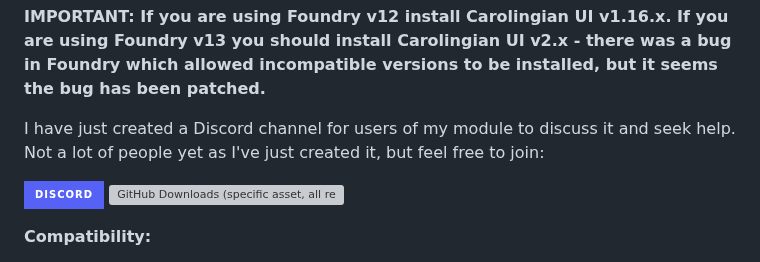
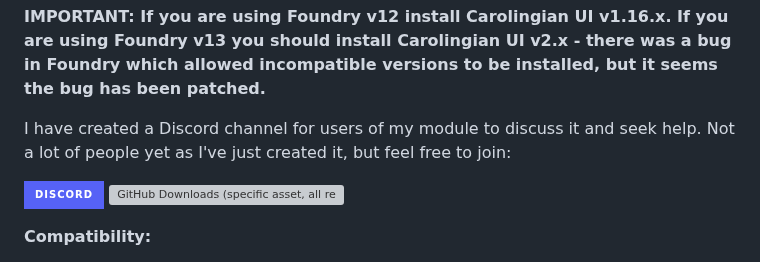
Before and after one commit to crlngn/crlngn-ui, a Markdown page: README.md, the part around the change. Rendered like a GitHub page; badges without logos; grey boxes are pictures that could not be loaded.

```diff
--- a/README.md
+++ b/README.md
@@ -2,7 +2,7 @@
 
 **IMPORTANT: If you are using Foundry v12 install Carolingian UI v1.16.x. If you are using Foundry v13 you should install Carolingian UI v2.x - there was a bug in Foundry which allowed incompatible versions to be installed, but it seems the bug has been patched.**
 
-I have just created a Discord channel for users of my module to discuss it and seek help. Not a lot of people yet as I've just created it, but feel free to join:
+I have created a Discord channel for users of my module to discuss it and seek help. Not a lot of people yet as I've just created it, but feel free to join:
 
 [![alt-text](https://img.shields.io/badge/-Discord-%235662f6?style=for-the-badge)](https://discord.gg/cAuTaTYda3)
 ![GitHub Downloads (specific asset, all releases)](https://img.shields.io/github/downloads/crlngn/crlngn-ui/module.zip?color=2b82fc&label=DOWNLOADS&style=for-the-badge)
```
